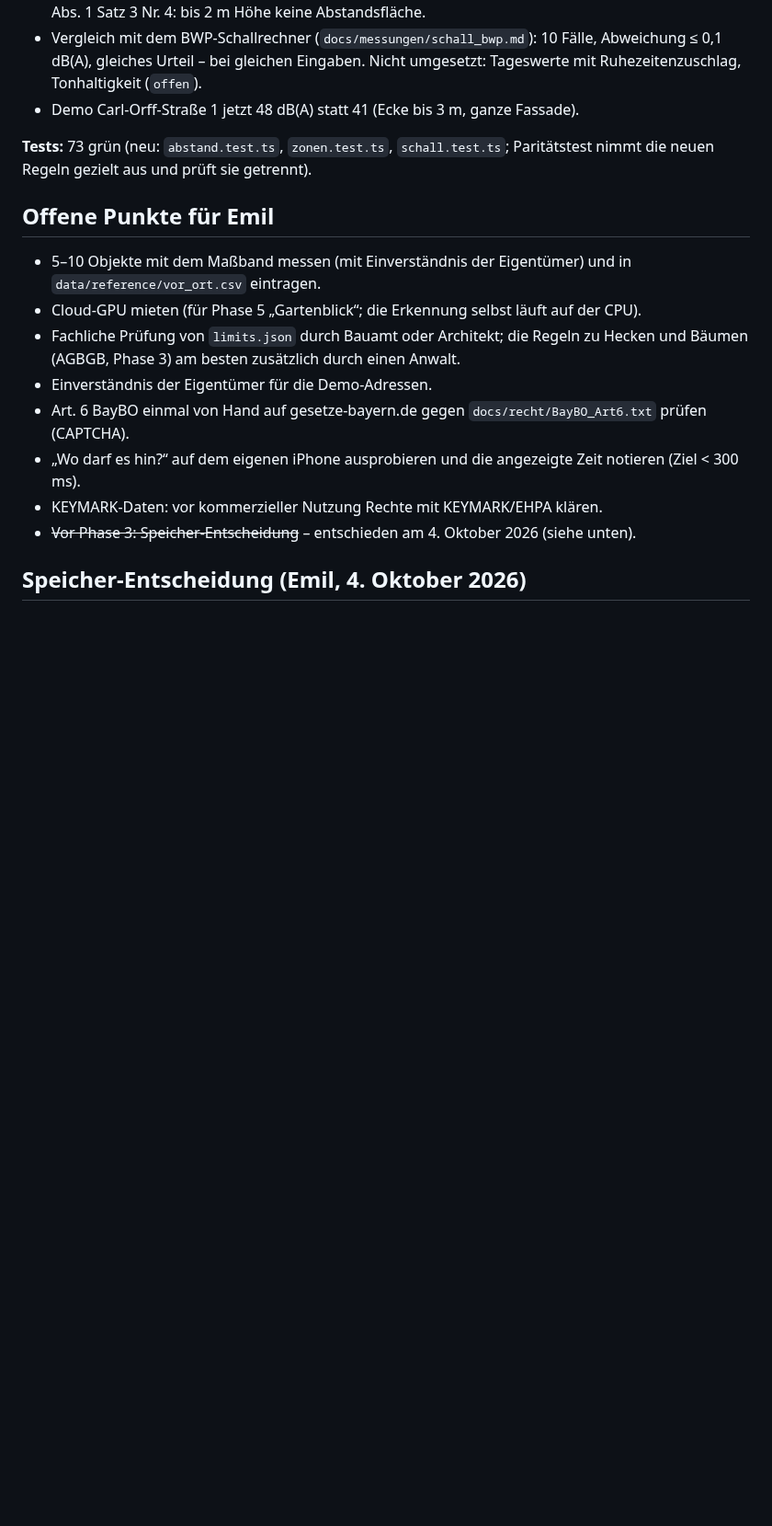
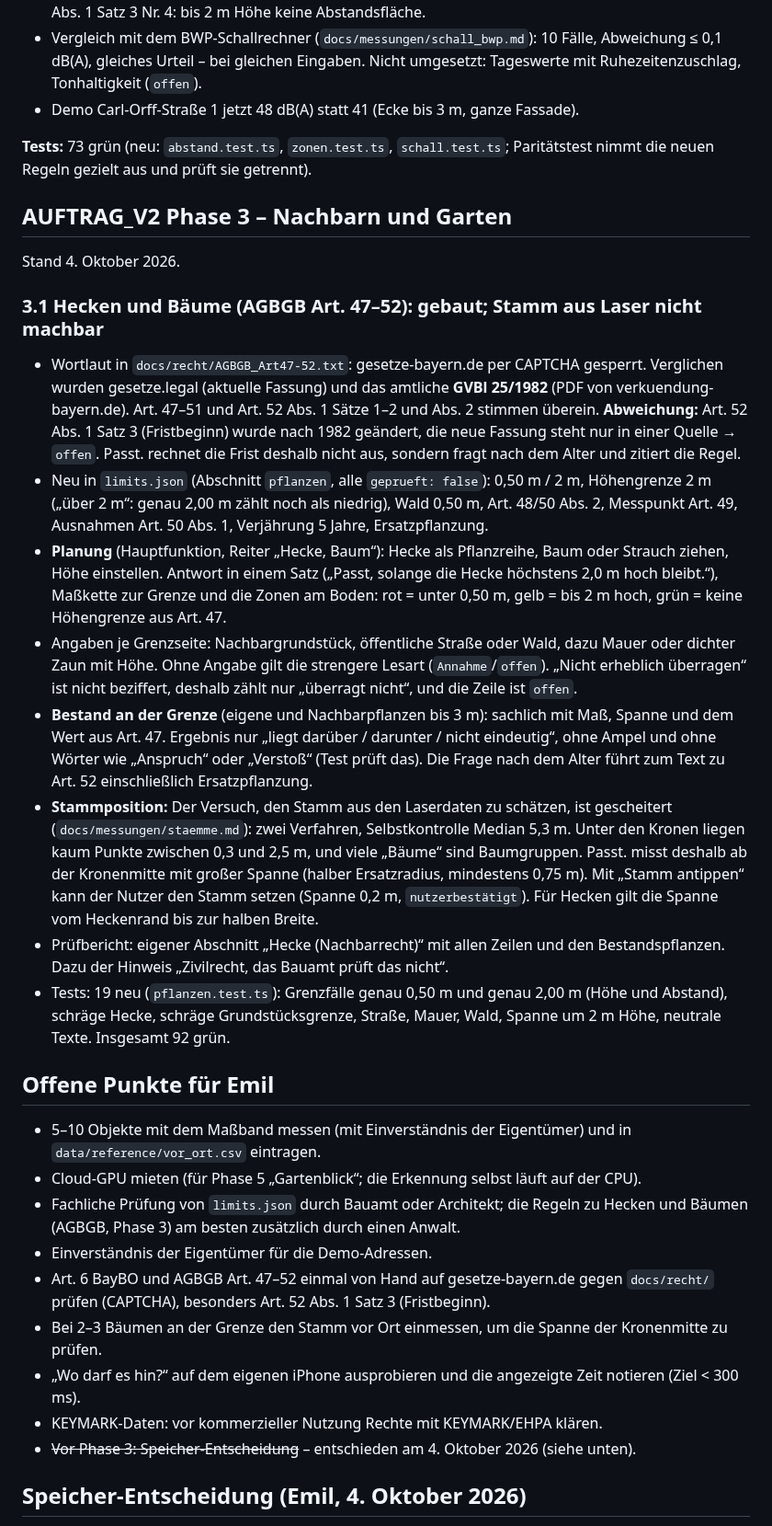
Before and after one commit to emilkrauter4-ui/Platz, a Markdown page: docs/status.md, the part around the change. Shown at 92% size. Rendered like a GitHub page; blank space fills up the shorter version.

```diff
--- a/docs/status.md
+++ b/docs/status.md
@@ -229,6 +229,38 @@ Stand 4. Oktober 2026.
 **Tests:** 73 grün (neu: `abstand.test.ts`, `zonen.test.ts`, `schall.test.ts`; Paritätstest nimmt die neuen Regeln
 gezielt aus und prüft sie getrennt).
 
+## AUFTRAG_V2 Phase 3 – Nachbarn und Garten
+
+Stand 4. Oktober 2026.
+
+### 3.1 Hecken und Bäume (AGBGB Art. 47–52): **gebaut; Stamm aus Laser nicht machbar**
+- Wortlaut in `docs/recht/AGBGB_Art47-52.txt`: gesetze-bayern.de per CAPTCHA gesperrt. Verglichen wurden
+  gesetze.legal (aktuelle Fassung) und das amtliche **GVBl 25/1982** (PDF von verkuendung-bayern.de). Art. 47–51 und
+  Art. 52 Abs. 1 Sätze 1–2 und Abs. 2 stimmen überein. **Abweichung:** Art. 52 Abs. 1 Satz 3 (Fristbeginn) wurde
+  nach 1982 geändert, die neue Fassung steht nur in einer Quelle → `offen`. Passt. rechnet die Frist deshalb nicht
+  aus, sondern fragt nach dem Alter und zitiert die Regel.
+- Neu in `limits.json` (Abschnitt `pflanzen`, alle `geprueft: false`): 0,50 m / 2 m, Höhengrenze 2 m („über 2 m“:
+  genau 2,00 m zählt noch als niedrig), Wald 0,50 m, Art. 48/50 Abs. 2, Messpunkt Art. 49, Ausnahmen Art. 50 Abs. 1,
+  Verjährung 5 Jahre, Ersatzpflanzung.
+- **Planung** (Hauptfunktion, Reiter „Hecke, Baum“): Hecke als Pflanzreihe, Baum oder Strauch ziehen, Höhe einstellen.
+  Antwort in einem Satz („Passt, solange die Hecke höchstens 2,0 m hoch bleibt.“), Maßkette zur Grenze und die
+  Zonen am Boden: rot = unter 0,50 m, gelb = bis 2 m hoch, grün = keine Höhengrenze aus Art. 47.
+- Angaben je Grenzseite: Nachbargrundstück, öffentliche Straße oder Wald, dazu Mauer oder dichter Zaun mit Höhe.
+  Ohne Angabe gilt die strengere Lesart (`Annahme`/`offen`). „Nicht erheblich überragen“ ist nicht beziffert, deshalb
+  zählt nur „überragt nicht“, und die Zeile ist `offen`.
+- **Bestand an der Grenze** (eigene und Nachbarpflanzen bis 3 m): sachlich mit Maß, Spanne und dem Wert aus Art. 47.
+  Ergebnis nur „liegt darüber / darunter / nicht eindeutig“, ohne Ampel und ohne Wörter wie „Anspruch“ oder
+  „Verstoß“ (Test prüft das). Die Frage nach dem Alter führt zum Text zu Art. 52 einschließlich Ersatzpflanzung.
+- **Stammposition:** Der Versuch, den Stamm aus den Laserdaten zu schätzen, ist gescheitert
+  (`docs/messungen/staemme.md`): zwei Verfahren, Selbstkontrolle Median 5,3 m. Unter den Kronen liegen kaum Punkte
+  zwischen 0,3 und 2,5 m, und viele „Bäume“ sind Baumgruppen. Passt. misst deshalb ab der Kronenmitte mit großer
+  Spanne (halber Ersatzradius, mindestens 0,75 m). Mit „Stamm antippen“ kann der Nutzer den Stamm setzen
+  (Spanne 0,2 m, `nutzerbestätigt`). Für Hecken gilt die Spanne vom Heckenrand bis zur halben Breite.
+- Prüfbericht: eigener Abschnitt „Hecke (Nachbarrecht)“ mit allen Zeilen und den Bestandspflanzen. Dazu der Hinweis
+  „Zivilrecht, das Bauamt prüft das nicht“.
+- Tests: 19 neu (`pflanzen.test.ts`): Grenzfälle genau 0,50 m und genau 2,00 m (Höhe und Abstand), schräge Hecke,
+  schräge Grundstücksgrenze, Straße, Mauer, Wald, Spanne um 2 m Höhe, neutrale Texte. Insgesamt 92 grün.
+
 ## Offene Punkte für Emil
 
 - 5–10 Objekte mit dem Maßband messen (mit Einverständnis der Eigentümer) und in `data/reference/vor_ort.csv` eintragen.
@@ -236,7 +268,9 @@ gezielt aus und prüft sie getrennt).
 - Fachliche Prüfung von `limits.json` durch Bauamt oder Architekt; die Regeln zu Hecken und Bäumen (AGBGB, Phase 3)
   am besten zusätzlich durch einen Anwalt.
 - Einverständnis der Eigentümer für die Demo-Adressen.
-- Art. 6 BayBO einmal von Hand auf gesetze-bayern.de gegen `docs/recht/BayBO_Art6.txt` prüfen (CAPTCHA).
+- Art. 6 BayBO und AGBGB Art. 47–52 einmal von Hand auf gesetze-bayern.de gegen `docs/recht/` prüfen (CAPTCHA),
+  besonders Art. 52 Abs. 1 Satz 3 (Fristbeginn).
+- Bei 2–3 Bäumen an der Grenze den Stamm vor Ort einmessen, um die Spanne der Kronenmitte zu prüfen.
 - „Wo darf es hin?“ auf dem eigenen iPhone ausprobieren und die angezeigte Zeit notieren (Ziel < 300 ms).
 - KEYMARK-Daten: vor kommerzieller Nutzung Rechte mit KEYMARK/EHPA klären.
 - ~~Vor Phase 3: Speicher-Entscheidung~~ – entschieden am 4. Oktober 2026 (siehe unten).
```
Also changed, not shown: docs/attributions.md (+1 -0 lines), docs/messungen/staemme.md (added, +23 -0 lines), docs/demo/hecke.jpg (added), 8 other files.
